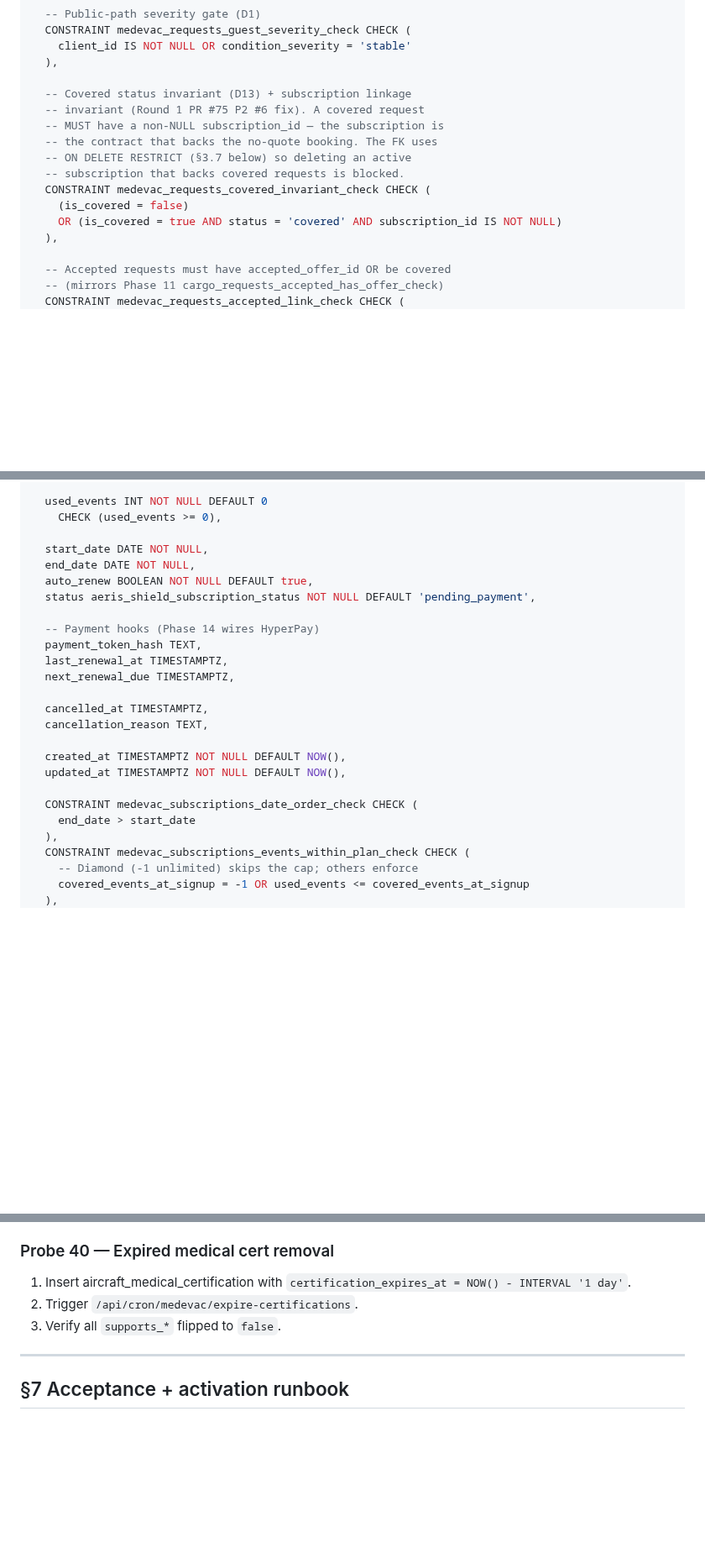
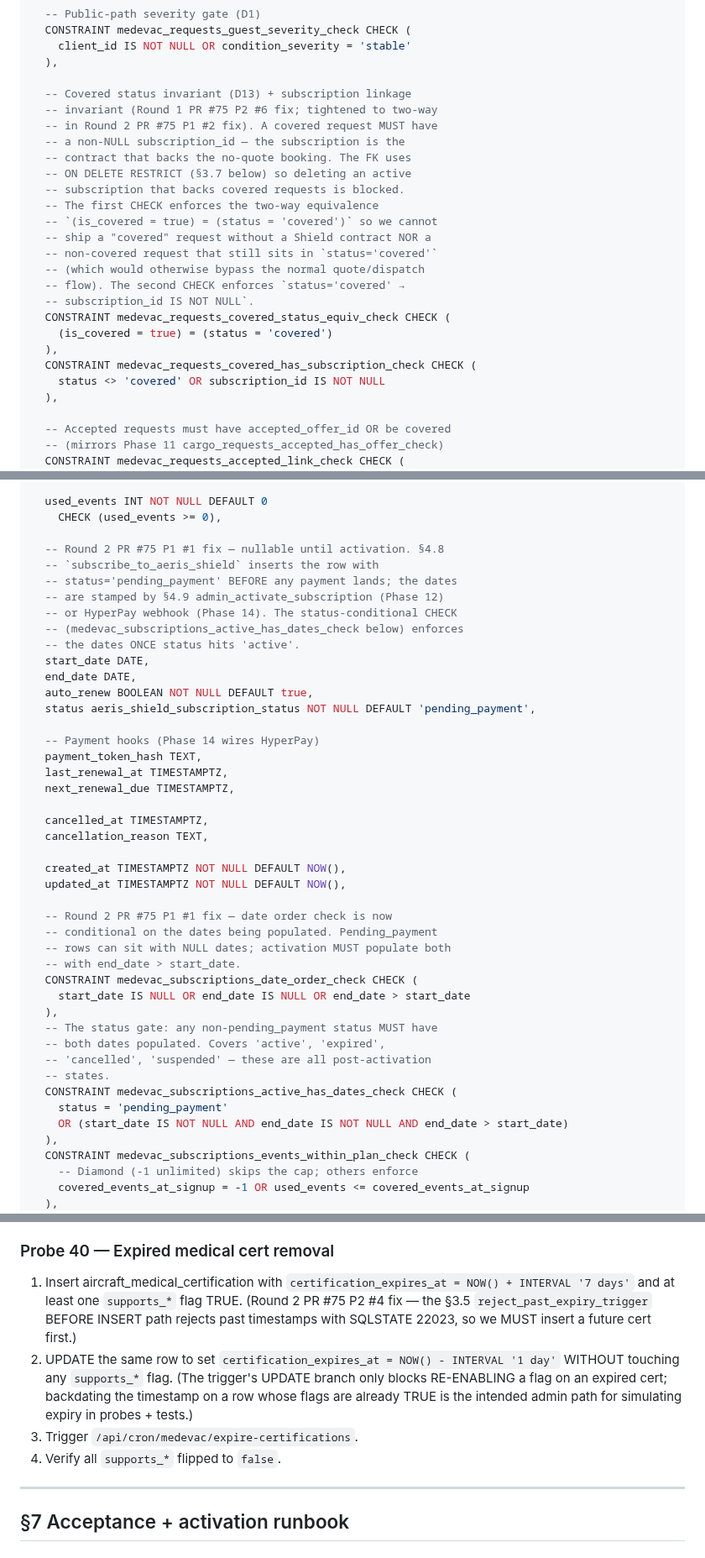
Before and after one commit to alharbib902-del/plan, a Markdown page: aeris/docs/PHASE-12-MEDEVAC-SPEC.md, 3 parts joined by grey strips. Shown at 84% size. Drawn GitHub-style; blank space fills up the shorter version.

```diff
--- a/aeris/docs/PHASE-12-MEDEVAC-SPEC.md
+++ b/aeris/docs/PHASE-12-MEDEVAC-SPEC.md
@@ -339,14 +339,24 @@ CREATE TABLE IF NOT EXISTS medevac_requests (
   ),
 
   -- Covered status invariant (D13) + subscription linkage
-  -- invariant (Round 1 PR #75 P2 #6 fix). A covered request
-  -- MUST have a non-NULL subscription_id — the subscription is
-  -- the contract that backs the no-quote booking. The FK uses
+  -- invariant (Round 1 PR #75 P2 #6 fix; tightened to two-way
+  -- in Round 2 PR #75 P1 #2 fix). A covered request MUST have
+  -- a non-NULL subscription_id — the subscription is the
+  -- contract that backs the no-quote booking. The FK uses
   -- ON DELETE RESTRICT (§3.7 below) so deleting an active
   -- subscription that backs covered requests is blocked.
-  CONSTRAINT medevac_requests_covered_invariant_check CHECK (
-    (is_covered = false)
-    OR (is_covered = true AND status = 'covered' AND subscription_id IS NOT NULL)
+  -- The first CHECK enforces the two-way equivalence
+  -- `(is_covered = true) = (status = 'covered')` so we cannot
+  -- ship a "covered" request without a Shield contract NOR a
+  -- non-covered request that still sits in `status='covered'`
+  -- (which would otherwise bypass the normal quote/dispatch
+  -- flow). The second CHECK enforces `status='covered' →
+  -- subscription_id IS NOT NULL`.
+  CONSTRAINT medevac_requests_covered_status_equiv_check CHECK (
+    (is_covered = true) = (status = 'covered')
+  ),
+  CONSTRAINT medevac_requests_covered_has_subscription_check CHECK (
+    status <> 'covered' OR subscription_id IS NOT NULL
   ),
 
   -- Accepted requests must have accepted_offer_id OR be covered
@@ -648,8 +661,15 @@ CREATE TABLE IF NOT EXISTS medevac_subscriptions (
   used_events INT NOT NULL DEFAULT 0
     CHECK (used_events >= 0),
 
-  start_date DATE NOT NULL,
-  end_date DATE NOT NULL,
+  -- Round 2 PR #75 P1 #1 fix — nullable until activation. §4.8
+  -- `subscribe_to_aeris_shield` inserts the row with
+  -- status='pending_payment' BEFORE any payment lands; the dates
+  -- are stamped by §4.9 admin_activate_subscription (Phase 12)
+  -- or HyperPay webhook (Phase 14). The status-conditional CHECK
+  -- (medevac_subscriptions_active_has_dates_check below) enforces
+  -- the dates ONCE status hits 'active'.
+  start_date DATE,
+  end_date DATE,
   auto_renew BOOLEAN NOT NULL DEFAULT true,
   status aeris_shield_subscription_status NOT NULL DEFAULT 'pending_payment',
 
@@ -664,8 +684,20 @@ CREATE TABLE IF NOT EXISTS medevac_subscriptions (
   created_at TIMESTAMPTZ NOT NULL DEFAULT NOW(),
   updated_at TIMESTAMPTZ NOT NULL DEFAULT NOW(),
 
+  -- Round 2 PR #75 P1 #1 fix — date order check is now
+  -- conditional on the dates being populated. Pending_payment
+  -- rows can sit with NULL dates; activation MUST populate both
+  -- with end_date > start_date.
   CONSTRAINT medevac_subscriptions_date_order_check CHECK (
-    end_date > start_date
+    start_date IS NULL OR end_date IS NULL OR end_date > start_date
+  ),
+  -- The status gate: any non-pending_payment status MUST have
+  -- both dates populated. Covers 'active', 'expired',
+  -- 'cancelled', 'suspended' — these are all post-activation
+  -- states.
+  CONSTRAINT medevac_subscriptions_active_has_dates_check CHECK (
+    status = 'pending_payment'
+    OR (start_date IS NOT NULL AND end_date IS NOT NULL AND end_date > start_date)
   ),
   CONSTRAINT medevac_subscriptions_events_within_plan_check CHECK (
     -- Diamond (-1 unlimited) skips the cap; others enforce
@@ -1115,9 +1168,20 @@ appears in `skip_reasons['no_certification']`.
 ### Probe 40 — Expired medical cert removal
 
 1. Insert aircraft_medical_certification with
-   `certification_expires_at = NOW() - INTERVAL '1 day'`.
-2. Trigger `/api/cron/medevac/expire-certifications`.
-3. Verify all `supports_*` flipped to `false`.
+   `certification_expires_at = NOW() + INTERVAL '7 days'`
+   and at least one `supports_*` flag TRUE. (Round 2 PR #75
+   P2 #4 fix — the §3.5 `reject_past_expiry_trigger` BEFORE
+   INSERT path rejects past timestamps with SQLSTATE 22023,
+   so we MUST insert a future cert first.)
+2. UPDATE the same row to set
+   `certification_expires_at = NOW() - INTERVAL '1 day'`
+   WITHOUT touching any `supports_*` flag. (The trigger's
+   UPDATE branch only blocks RE-ENABLING a flag on an expired
+   cert; backdating the timestamp on a row whose flags are
+   already TRUE is the intended admin path for simulating
+   expiry in probes + tests.)
+3. Trigger `/api/cron/medevac/expire-certifications`.
+4. Verify all `supports_*` flipped to `false`.
 
 ---
 
```
Also changed, not shown: other parts of aeris/docs/PHASE-12-MEDEVAC-SPEC.md (+35 -11 lines).
